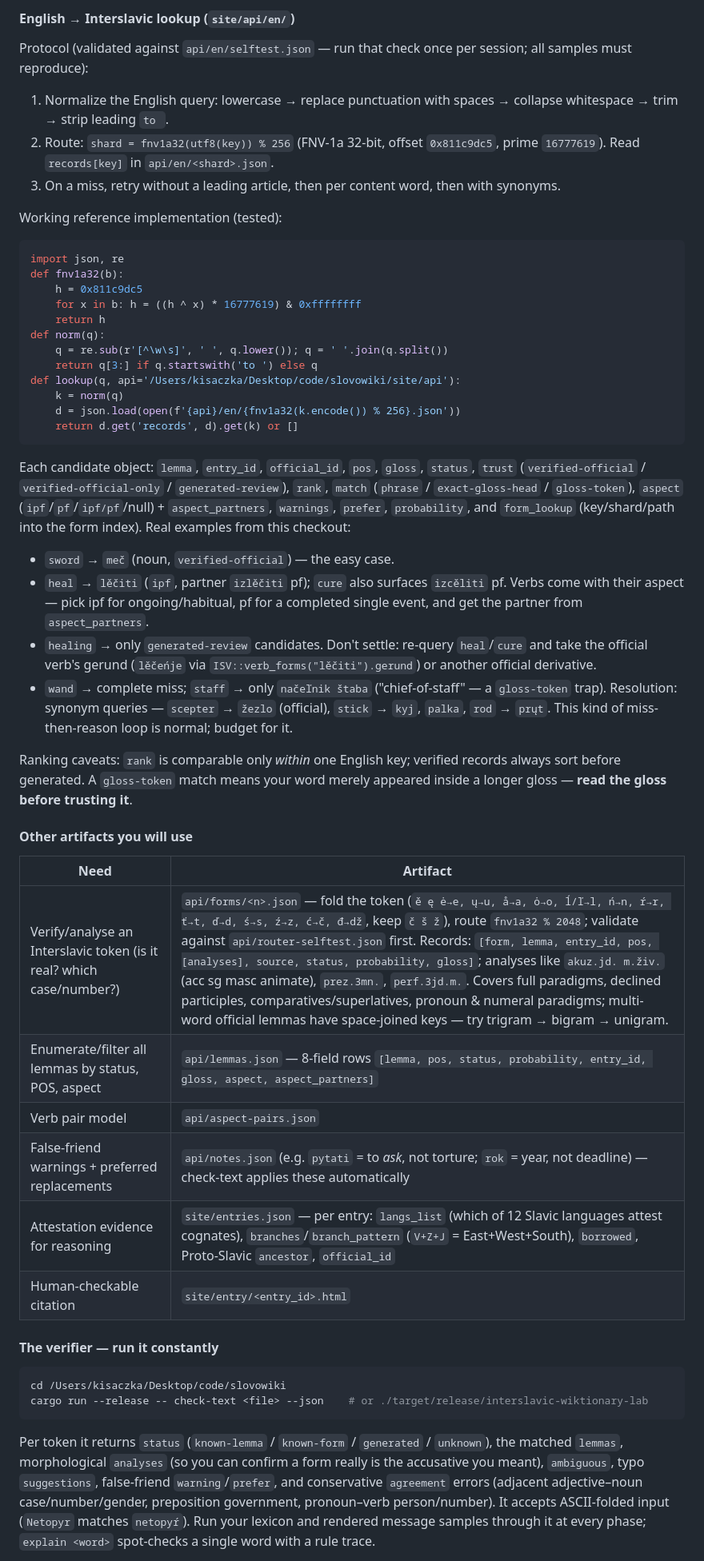
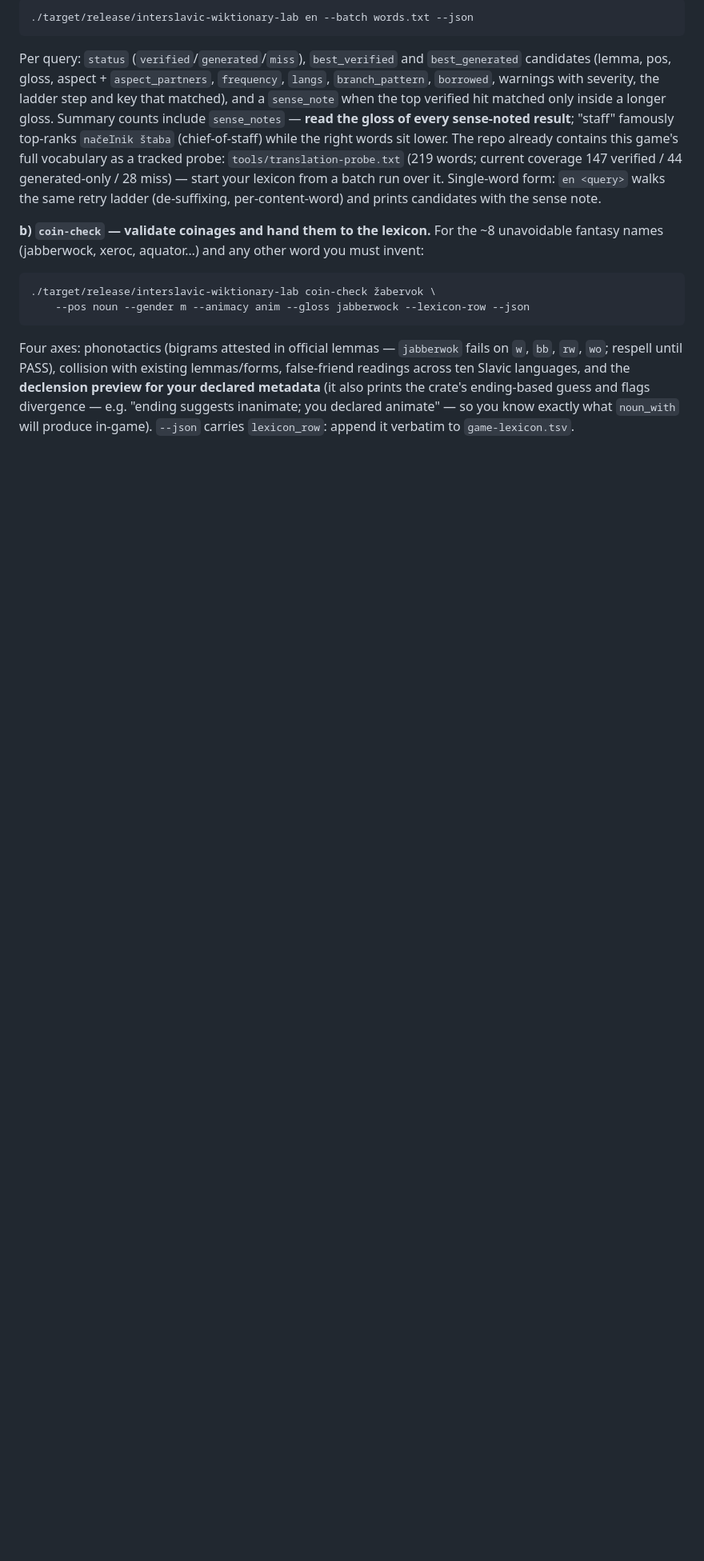
Before and after one commit to gold-silver-copper/mrzavec, a Markdown page: TRANSLATION_PROMPT.md, the part around one of its changes. Shown at 80% size. Rendered like a GitHub page; blank space fills up the shorter version.

````diff
--- a/TRANSLATION_PROMPT.md
+++ b/TRANSLATION_PROMPT.md
@@ -54,55 +56,16 @@ Local checkout: `/Users/kisaczka/Desktop/code/slovowiki`. **Read `site/api/agent
 
-#### English → Interslavic lookup (`site/api/en/`)
-
-Protocol (validated against `api/en/selftest.json` — run that check once per session; all samples must reproduce):
-
-1. Normalize the English query: lowercase → replace punctuation with spaces → collapse whitespace → trim → strip leading `to `.
-2. Route: `shard = fnv1a32(utf8(key)) % 256` (FNV-1a 32-bit, offset `0x811c9dc5`, prime `16777619`). Read `records[key]` in `api/en/<shard>.json`.
-3. On a miss, retry without a leading article, then per content word, then with synonyms.
-
-Working reference implementation (tested):
-
-```python
-import json, re
-def fnv1a32(b):
-    h = 0x811c9dc5
-    for x in b: h = ((h ^ x) * 16777619) & 0xffffffff
-    return h
-def norm(q):
-    q = re.sub(r'[^\w\s]', ' ', q.lower()); q = ' '.join(q.split())
-    return q[3:] if q.startswith('to ') else q
-def lookup(q, api='/Users/kisaczka/Desktop/code/slovowiki/site/api'):
-    k = norm(q)
-    d = json.load(open(f'{api}/en/{fnv1a32(k.encode()) % 256}.json'))
-    return d.get('records', d).get(k) or []
+```bash
+./target/release/interslavic-wiktionary-lab en --batch words.txt --json
 ```
 
-Each candidate object: `lemma`, `entry_id`, `official_id`, `pos`, `gloss`, `status`, `trust` (`verified-official` / `verified-official-only` / `generated-review`), `rank`, `match` (`phrase` / `exact-gloss-head` / `gloss-token`), `aspect` (`ipf`/`pf`/`ipf/pf`/null) + `aspect_partners`, `warnings`, `prefer`, `probability`, and `form_lookup` (key/shard/path into the form index). Real examples from this checkout:
+Per query: `status` (`verified`/`generated`/`miss`), `best_verified` and `best_generated` candidates (lemma, pos, gloss, aspect + `aspect_partners`, `frequency`, `langs`, `branch_pattern`, `borrowed`, warnings with severity, the ladder step and key that matched), and a `sense_note` when the top verified hit matched only inside a longer gloss. Summary counts include `sense_notes` — **read the gloss of every sense-noted result**; "staff" famously top-ranks `načeľnik štaba` (chief-of-staff) while the right words sit lower. The repo already contains this game's full vocabulary as a tracked probe: `tools/translation-probe.txt` (219 words; current coverage 147 verified / 44 generated-only / 28 miss) — start your lexicon from a batch run over it. Single-word form: `en <query>` walks the same retry ladder (de-suffixing, per-content-word) and prints candidates with the sense note.
 
-- `sword` → `meč` (noun, `verified-official`) — the easy case.
-- `heal` → `lěčiti` (`ipf`, partner `izlěčiti` pf); `cure` also surfaces `izcěliti` pf. Verbs come with their aspect — pick ipf for ongoing/habitual, pf for a completed single event, and get the partner from `aspect_partners`.
-- `healing` → only `generated-review` candidates. Don't settle: re-query `heal`/`cure` and take the official verb's gerund (`lěčeńje` via `ISV::verb_forms("lěčiti").gerund`) or another official derivative.
-- `wand` → complete miss; `staff` → only `načeľnik štaba` ("chief-of-staff" — a `gloss-token` trap). Resolution: synonym queries — `scepter` → `žezlo` (official), `stick` → `kyj`, `palka`, `rod` → `prųt`. This kind of miss-then-reason loop is normal; budget for it.
-
-Ranking caveats: `rank` is comparable only *within* one English key; verified records always sort before generated. A `gloss-token` match means your word merely appeared inside a longer gloss — **read the gloss before trusting it**.
-
-#### Other artifacts you will use
-
-| Need | Artifact |
-|---|---|
-| Verify/analyse an Interslavic token (is it real? which case/number?) | `api/forms/<n>.json` — fold the token (`ě ę ė→e, ų→u, å→a, ȯ→o, ĺ/ľ→l, ń→n, ŕ→r, ť→t, ď→d, ś→s, ź→z, ć→č, đ→dž`, keep `č š ž`), route `fnv1a32 % 2048`; validate against `api/router-selftest.json` first. Records: `[form, lemma, entry_id, pos, [analyses], source, status, probability, gloss]`; analyses like `akuz.jd. m.živ.` (acc sg masc animate), `prez.3mn.`, `perf.3jd.m.`. Covers full paradigms, declined participles, comparatives/superlatives, pronoun & numeral paradigms; multi-word official lemmas have space-joined keys — try trigram → bigram → unigram. |
-| Enumerate/filter all lemmas by status, POS, aspect | `api/lemmas.json` — 8-field rows `[lemma, pos, status, probability, entry_id, gloss, aspect, aspect_partners]` |
-| Verb pair model | `api/aspect-pairs.json` |
-| False-friend warnings + preferred replacements | `api/notes.json` (e.g. `pytati` = to *ask*, not torture; `rok` = year, not deadline) — check-text applies these automatically |
-| Attestation evidence for reasoning | `site/entries.json` — per entry: `langs_list` (which of 12 Slavic languages attest cognates), `branches`/`branch_pattern` (`V+Z+J` = East+West+South), `borrowed`, Proto-Slavic `ancestor`, `official_id` |
-| Human-checkable citation | `site/entry/<entry_id>.html` |
-
-#### The verifier — run it constantly
+**b) `coin-check` — validate coinages and hand them to the lexicon.** For the ~8 unavoidable fantasy names (jabberwock, xeroc, aquator…) and any other word you must invent:
 
 ```bash
-cd /Users/kisaczka/Desktop/code/slovowiki
-cargo run --release -- check-text <file> --json    # or ./target/release/interslavic-wiktionary-lab
+./target/release/interslavic-wiktionary-lab coin-check žabervok \
+    --pos noun --gender m --animacy anim --gloss jabberwock --lexicon-row --json
 ```
 
-Per token it returns `status` (`known-lemma` / `known-form` / `generated` / `unknown`), the matched `lemmas`, morphological `analyses` (so you can confirm a form really is the accusative you meant), `ambiguous`, typo `suggestions`, false-friend `warning`/`prefer`, and conservative `agreement` errors (adjacent adjective–noun case/number/gender, preposition government, pronoun–verb person/number). It accepts ASCII-folded input (`Netopyr` matches `netopyŕ`). Run your lexicon and rendered message samples through it at every phase; `explain <word>` spot-checks a single word with a rule trace.
+Four axes: phonotactics (bigrams attested in official lemmas — `jabberwok` fails on `w`, `bb`, `rw`, `wo`; respell until PASS), collision with existing lemmas/forms, false-friend readings across ten Slavic languages, and the **declension preview for your declared metadata** (it also prints the crate's ending-based guess and flags divergence — e.g. "ending suggests inanimate; you declared animate" — so you know exactly what `noun_with` will produce in-game). `--json` carries `lexicon_row`: append it verbatim to `game-lexicon.tsv`.
 
````
Also changed, not shown: other parts of TRANSLATION_PROMPT.md (+79 -74 lines).
